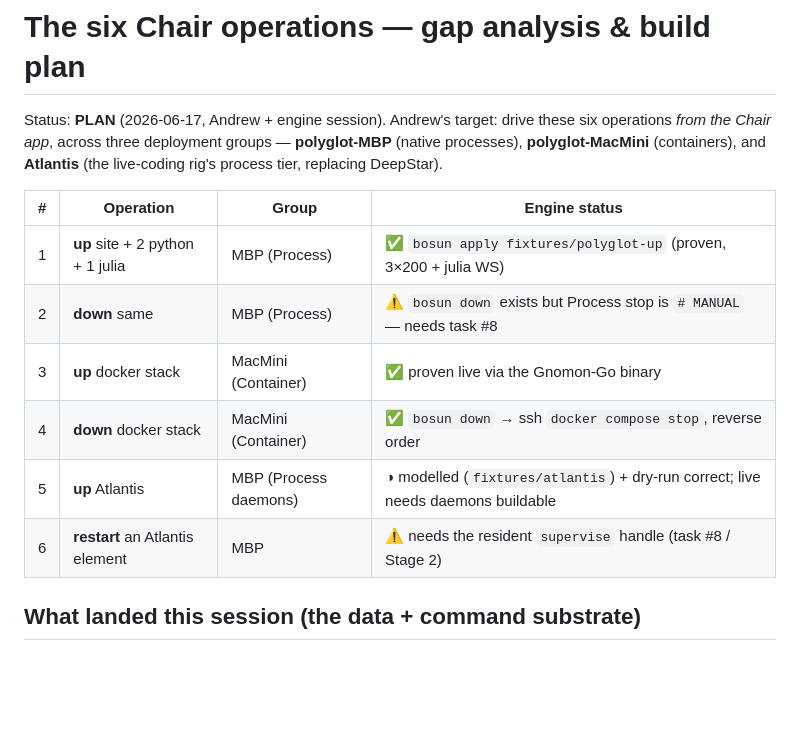
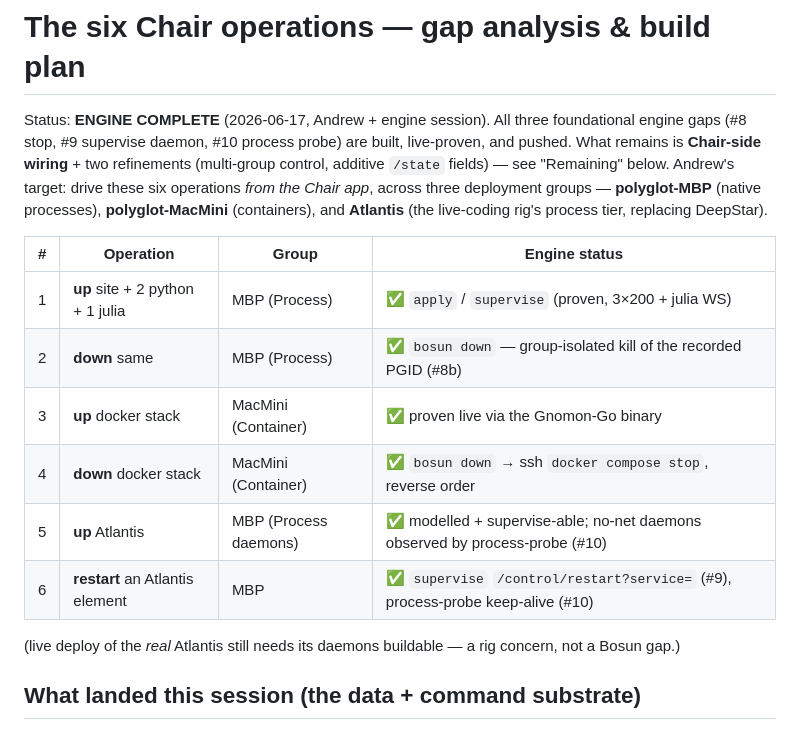
Before and after one commit to afcondon/bosun, a Markdown page: docs/CHAIR-SIX-TASKS.md, the part around one of its changes. Rendered like a GitHub page; blank space fills up the shorter version.

```diff
--- a/docs/CHAIR-SIX-TASKS.md
+++ b/docs/CHAIR-SIX-TASKS.md
@@ -1,18 +1,25 @@
 # The six Chair operations — gap analysis & build plan
 
-Status: **PLAN** (2026-06-17, Andrew + engine session). Andrew's target: drive
-these six operations *from the Chair app*, across three deployment groups —
-**polyglot-MBP** (native processes), **polyglot-MacMini** (containers), and
-**Atlantis** (the live-coding rig's process tier, replacing DeepStar).
+Status: **ENGINE COMPLETE** (2026-06-17, Andrew + engine session). All three
+foundational engine gaps (#8 stop, #9 supervise daemon, #10 process probe) are
+built, live-proven, and pushed. What remains is **Chair-side wiring** + two
+refinements (multi-group control, additive `/state` fields) — see "Remaining"
+below. Andrew's target: drive these six operations *from the Chair app*, across
+three deployment groups — **polyglot-MBP** (native processes),
+**polyglot-MacMini** (containers), and **Atlantis** (the live-coding rig's
+process tier, replacing DeepStar).
 
 | # | Operation | Group | Engine status |
 |---|---|---|---|
-| 1 | **up** site + 2 python + 1 julia | MBP (Process) | ✅ `bosun apply fixtures/polyglot-up` (proven, 3×200 + julia WS) |
-| 2 | **down** same | MBP (Process) | ⚠️ `bosun down` exists but Process stop is `# MANUAL` — needs task #8 |
+| 1 | **up** site + 2 python + 1 julia | MBP (Process) | ✅ `apply` / `supervise` (proven, 3×200 + julia WS) |
+| 2 | **down** same | MBP (Process) | ✅ `bosun down` — group-isolated kill of the recorded PGID (#8b) |
 | 3 | **up** docker stack | MacMini (Container) | ✅ proven live via the Gnomon-Go binary |
 | 4 | **down** docker stack | MacMini (Container) | ✅ `bosun down` → ssh `docker compose stop`, reverse order |
-| 5 | **up** Atlantis | MBP (Process daemons) | ◑ modelled (`fixtures/atlantis`) + dry-run correct; live needs daemons buildable |
-| 6 | **restart** an Atlantis element | MBP | ⚠️ needs the resident `supervise` handle (task #8 / Stage 2) |
+| 5 | **up** Atlantis | MBP (Process daemons) | ✅ modelled + supervise-able; no-net daemons observed by process-probe (#10) |
+| 6 | **restart** an Atlantis element | MBP | ✅ `supervise` `/control/restart?service=` (#9), process-probe keep-alive (#10) |
+
+(live deploy of the *real* Atlantis still needs its daemons buildable — a rig
+concern, not a Bosun gap.)
 
 ## What landed this session (the data + command substrate)
 
```
Also changed, not shown: other parts of docs/CHAIR-SIX-TASKS.md (+33 -44 lines).
